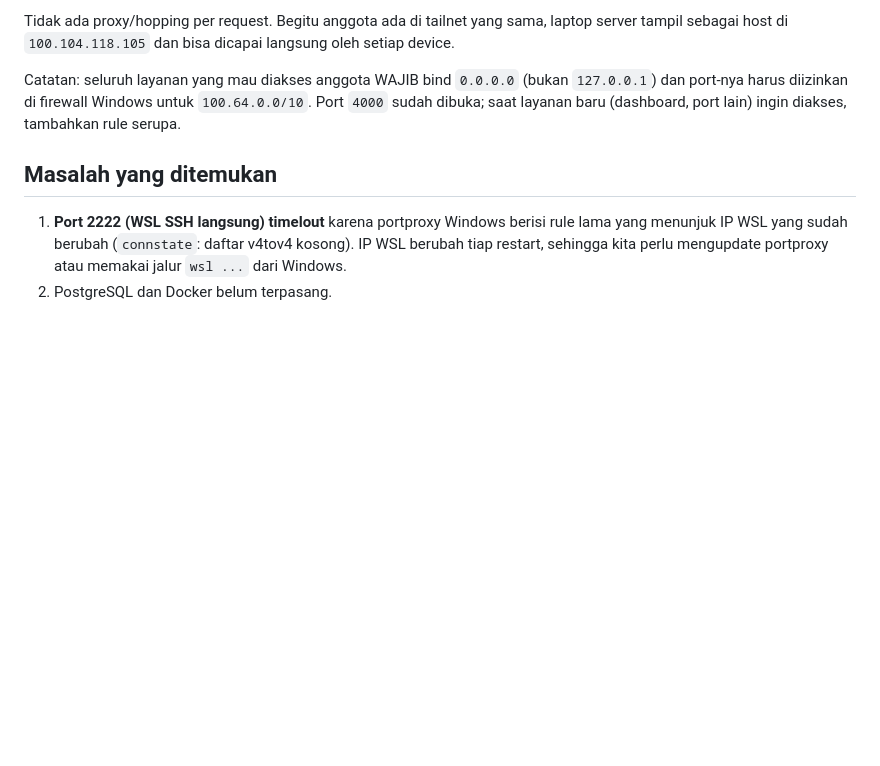
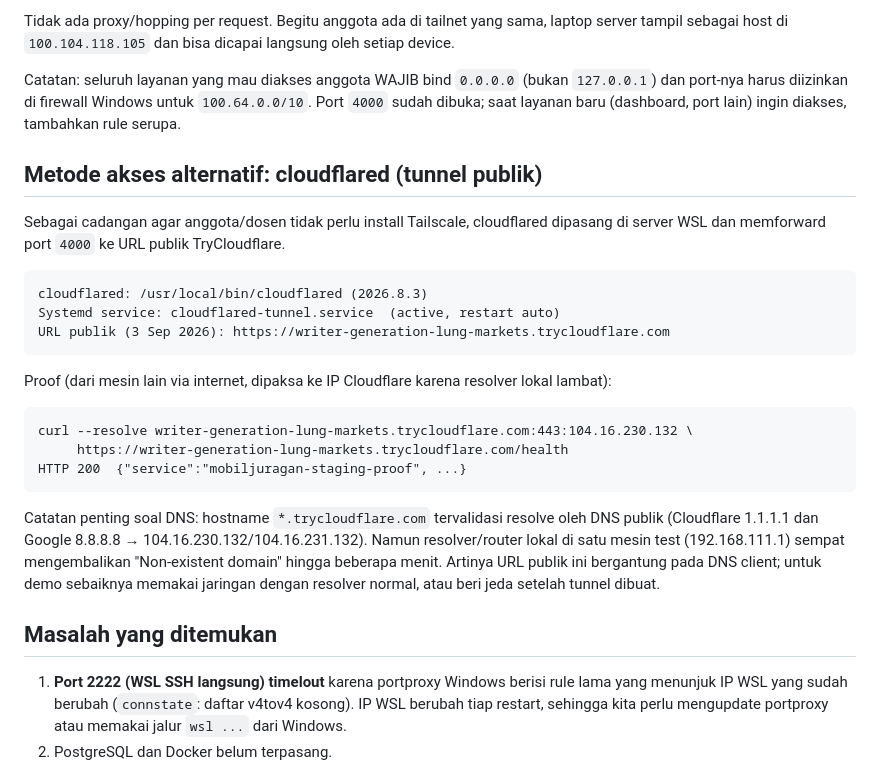
Before and after one commit to Hylmi-S-P/the-grand-budapest-hotel, a Markdown page: docs/PROOF_STAGING_LAPTOP.md, the part around the change. GitHub-like rendering; blank space fills up the shorter version.

Commit message:
docs: add cloudflared public tunnel option for staging demo

````diff
--- a/docs/PROOF_STAGING_LAPTOP.md
+++ b/docs/PROOF_STAGING_LAPTOP.md
@@ -86,6 +86,26 @@ Tidak ada proxy/hopping per request. Begitu anggota ada di tailnet yang sama, la
 
 Catatan: seluruh layanan yang mau diakses anggota WAJIB bind `0.0.0.0` (bukan `127.0.0.1`) dan port-nya harus diizinkan di firewall Windows untuk `100.64.0.0/10`. Port `4000` sudah dibuka; saat layanan baru (dashboard, port lain) ingin diakses, tambahkan rule serupa.
 
+## Metode akses alternatif: cloudflared (tunnel publik)
+
+Sebagai cadangan agar anggota/dosen tidak perlu install Tailscale, cloudflared dipasang di server WSL dan memforward port `4000` ke URL publik TryCloudflare.
+
+```text
+cloudflared: /usr/local/bin/cloudflared (2026.8.3)
+Systemd service: cloudflared-tunnel.service  (active, restart auto)
+URL publik (3 Sep 2026): https://writer-generation-lung-markets.trycloudflare.com
+```
+
+Proof (dari mesin lain via internet, dipaksa ke IP Cloudflare karena resolver lokal lambat):
+
+```text
+curl --resolve writer-generation-lung-markets.trycloudflare.com:443:104.16.230.132 \
+     https://writer-generation-lung-markets.trycloudflare.com/health
+HTTP 200  {"service":"mobiljuragan-staging-proof", ...}
+```
+
+Catatan penting soal DNS: hostname `*.trycloudflare.com` tervalidasi resolve oleh DNS publik (Cloudflare 1.1.1.1 dan Google 8.8.8.8 → 104.16.230.132/104.16.231.132). Namun resolver/router lokal di satu mesin test (192.168.111.1) sempat mengembalikan "Non-existent domain" hingga beberapa menit. Artinya URL publik ini bergantung pada DNS client; untuk demo sebaiknya memakai jaringan dengan resolver normal, atau beri jeda setelah tunnel dibuat.
+
 ## Masalah yang ditemukan
 
 1. **Port 2222 (WSL SSH langsung) timelout** karena portproxy Windows berisi rule lama yang menunjuk IP WSL yang sudah berubah (`connstate`: daftar v4tov4 kosong). IP WSL berubah tiap restart, sehingga kita perlu mengupdate portproxy atau memakai jalur `wsl ...` dari Windows.
````
